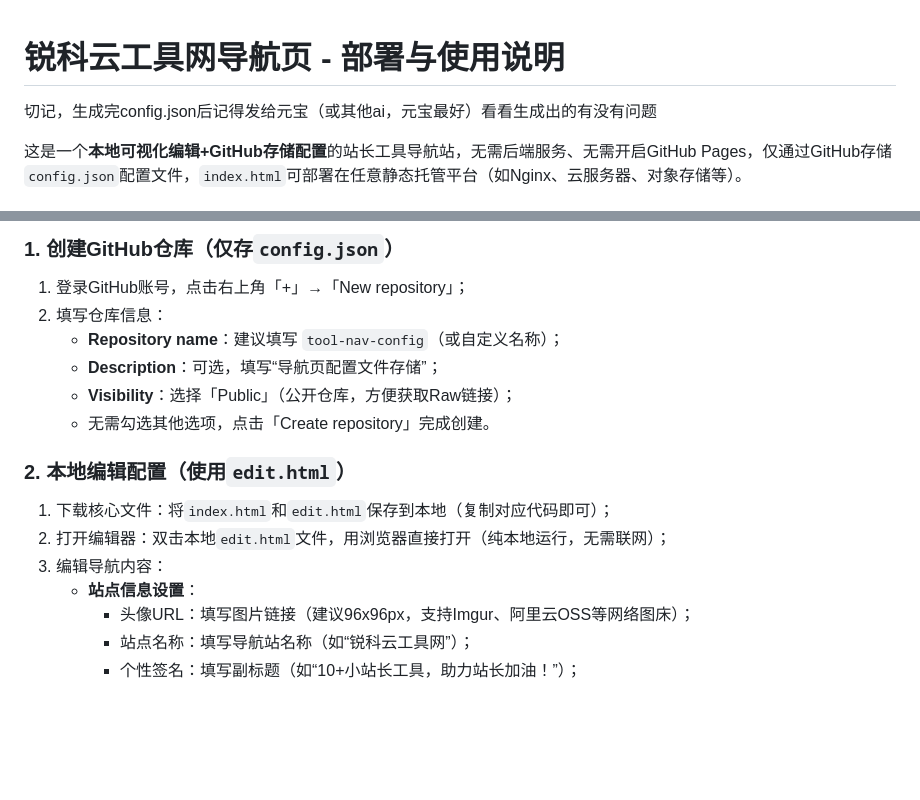
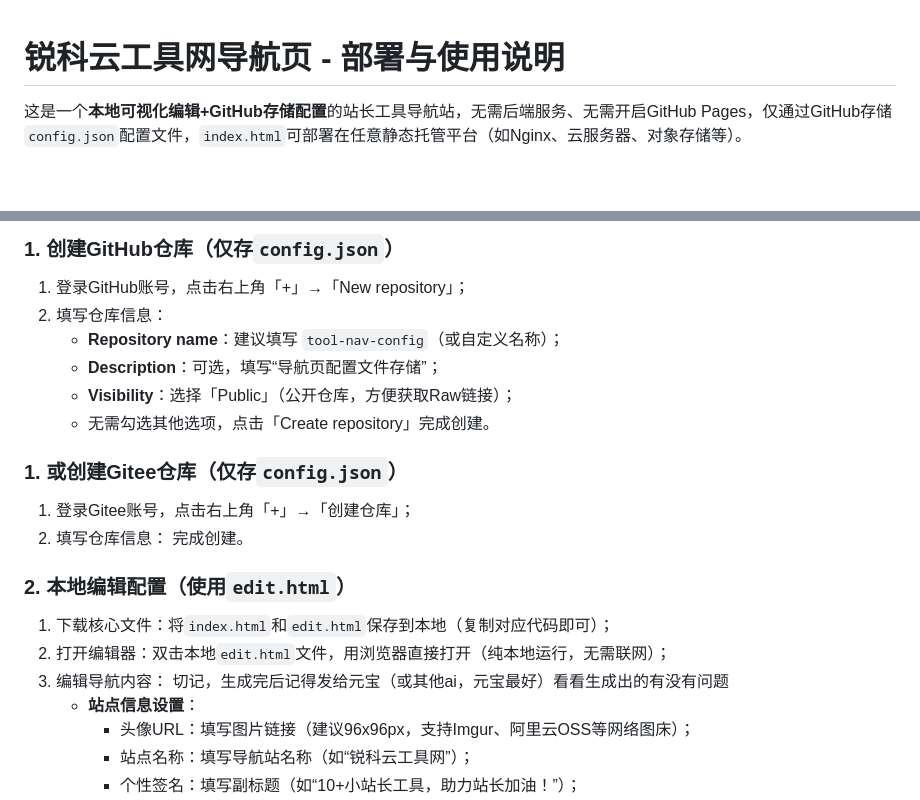
Before and after one commit to WinVistaTD/-, a Markdown page: README.md, 2 parts joined by grey strips. Rendered like a GitHub page; blank space fills up the shorter version.

```diff
--- a/README.md
+++ b/README.md
@@ -1,5 +1,4 @@
 # 锐科云工具网导航页 - 部署与使用说明
-切记，生成完config.json后记得发给元宝（或其他ai，元宝最好）看看生成出的有没有问题
 
 这是一个**本地可视化编辑+GitHub存储配置**的站长工具导航站，无需后端服务、无需开启GitHub Pages，仅通过GitHub存储`config.json`配置文件，`index.html`可部署在任意静态托管平台（如Nginx、云服务器、对象存储等）。
 
@@ -26,10 +25,20 @@
    - **Visibility**：选择「Public」（公开仓库，方便获取Raw链接）；
    - 无需勾选其他选项，点击「Create repository」完成创建。
 
+
+### 1. 或创建Gitee仓库（仅存`config.json`）
+1. 登录Gitee账号，点击右上角「+」→「创建仓库」；
+2. 填写仓库信息：
+  完成创建。
+
+
+
+
 ### 2. 本地编辑配置（使用`edit.html`）
 1. 下载核心文件：将`index.html`和`edit.html`保存到本地（复制对应代码即可）；
 2. 打开编辑器：双击本地`edit.html`文件，用浏览器直接打开（纯本地运行，无需联网）；
 3. 编辑导航内容：
+切记，生成完后记得发给元宝（或其他ai，元宝最好）看看生成出的有没有问题
    - **站点信息设置**：
      - 头像URL：填写图片链接（建议96x96px，支持Imgur、阿里云OSS等网络图床）；
      - 站点名称：填写导航站名称（如“锐科云工具网”）；
```
